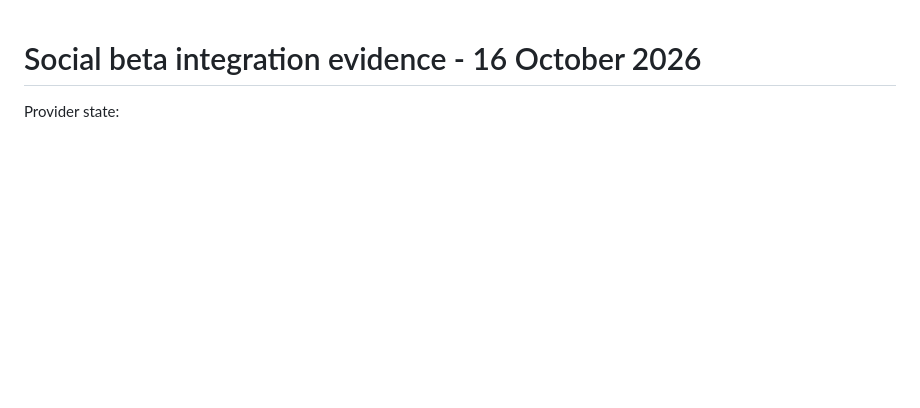
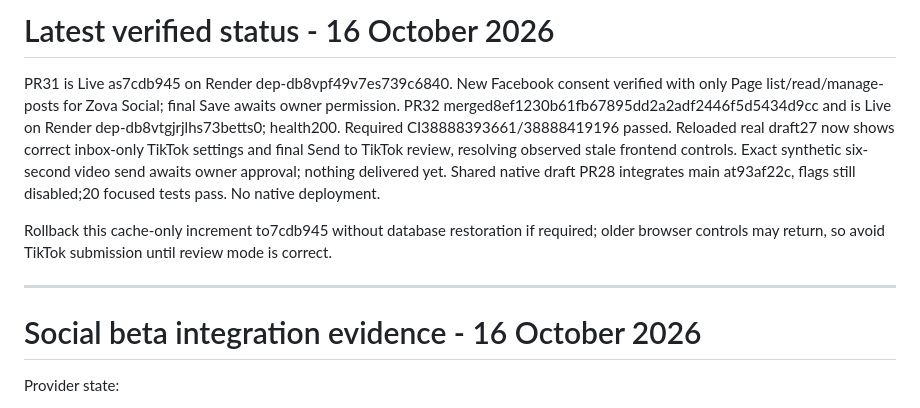
Before and after one commit to davidwilson92-cpu/DataMaxxing, a Markdown page: docs/SOCIAL_BETA_COMPLETION_20261016.md, the part around the change. GitHub-like rendering; blank space fills up the shorter version.

Commit message:
Record verified X publishing and live TikTok inbox review

```diff
--- a/docs/SOCIAL_BETA_COMPLETION_20261016.md
+++ b/docs/SOCIAL_BETA_COMPLETION_20261016.md
@@ -1,3 +1,11 @@
+# Latest verified status - 16 October 2026
+
+PR31 is Live as7cdb945 on Render dep-db8vpf49v7es739c6840. New Facebook consent verified with only Page list/read/manage-posts for Zova Social; final Save awaits owner permission. PR32 merged8ef1230b61fb67895dd2a2adf2446f5d5434d9cc and is Live on Render dep-db8vtgjrjlhs73betts0; health200. Required CI38888393661/38888419196 passed. Reloaded real draft27 now shows correct inbox-only TikTok settings and final Send to TikTok review, resolving observed stale frontend controls. Exact synthetic six-second video send awaits owner approval; nothing delivered yet. Shared native draft PR28 integrates main at93af22c, flags still disabled;20 focused tests pass. No native deployment.
+
+Rollback this cache-only increment to7cdb945 without database restoration if required; older browser controls may return, so avoid TikTok submission until review mode is correct.
+
+---
+
 # Social beta integration evidence - 16 October 2026
 
 Provider state:
```
Also changed, not shown: ZOVA_CONTINUE_HERE.md (+6 -0 lines), docs/ZOVA_FEATURE_MATRIX.md (+5 -5 lines).
